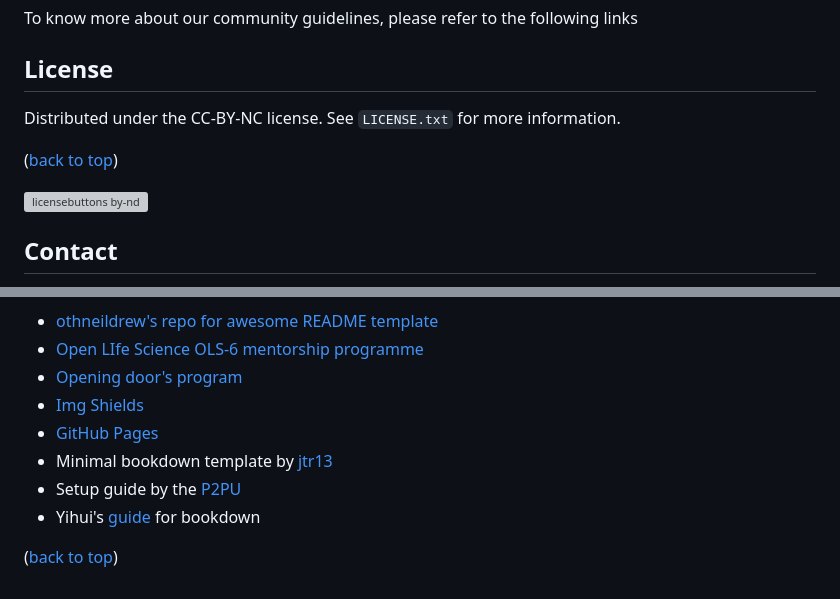
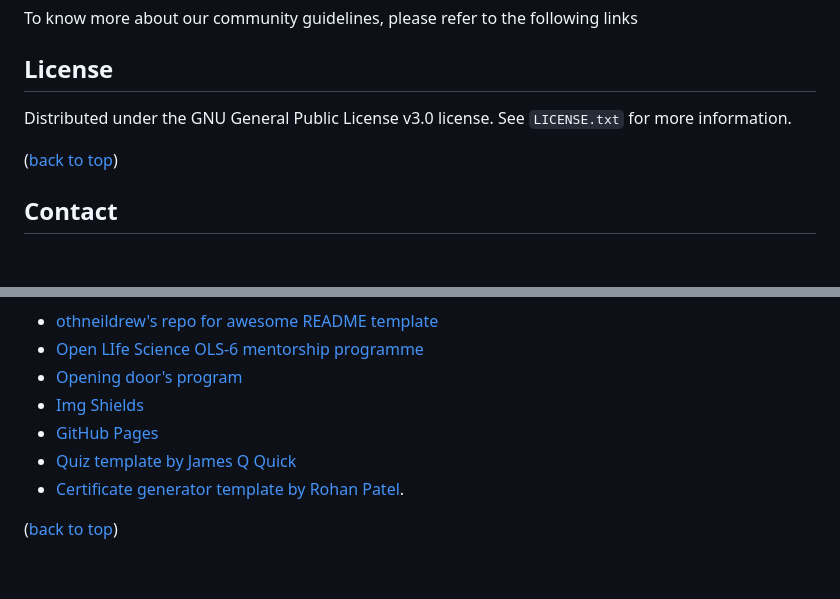
Before and after one commit to sa1987/AgapeQuiz, a Markdown page: README.md, 2 parts joined by grey strips. GitHub-like rendering; blank space fills up the shorter version; grey boxes are pictures that could not be loaded.

```diff
--- a/README.md
+++ b/README.md
@@ -250,7 +145,7 @@ To know more about our community guidelines, please refer to the following links
 
 ## License
 
-Distributed under the CC-BY-NC license. See `LICENSE.txt` for more information.
+Distributed under the GNU General Public License v3.0 license. See `LICENSE.txt` for more information.
 
 <p align="right">
 
@@ -258,7 +153,6 @@ Distributed under the CC-BY-NC license. See `LICENSE.txt` for more information.
 
 </p>
 
-[![licensebuttons by-nd](https://licensebuttons.net/l/by-nd/3.0/88x31.png)](https://creativecommons.org/licenses/by-nd/4.0)
 
 <!-- CONTACT -->
 
@@ -303,9 +197,9 @@ We would like to thank the people and organisations that helped us to create the
 -   [Opening door's program](https://www.insight-centre.org/opening-doors-online-course-for-europe-will-reimagine-phd-education/)
 -   [Img Shields](https://shields.io)
 -   [GitHub Pages](https://pages.github.com)
--   Minimal bookdown template by [jtr13](https://github.com/jtr13/bookdown-template)
--   Setup guide by the [P2PU](https://github.com/p2pu/course-in-a-box)
--   Yihui's [guide](https://bookdown.org/yihui/bookdown/html.html) for bookdown
+-   [Quiz template by James Q Quick](https://github.com/jamesqquick/Build-A-Quiz-App-With-HTML-CSS-and-JavaScript)
+-   [Certificate generator template by Rohan Patel](https://github.com/patelrohan750/certificate_generator).
+
 
 <p align="right">
 
```
Also changed, not shown: other parts of README.md (+19 -124 lines).
